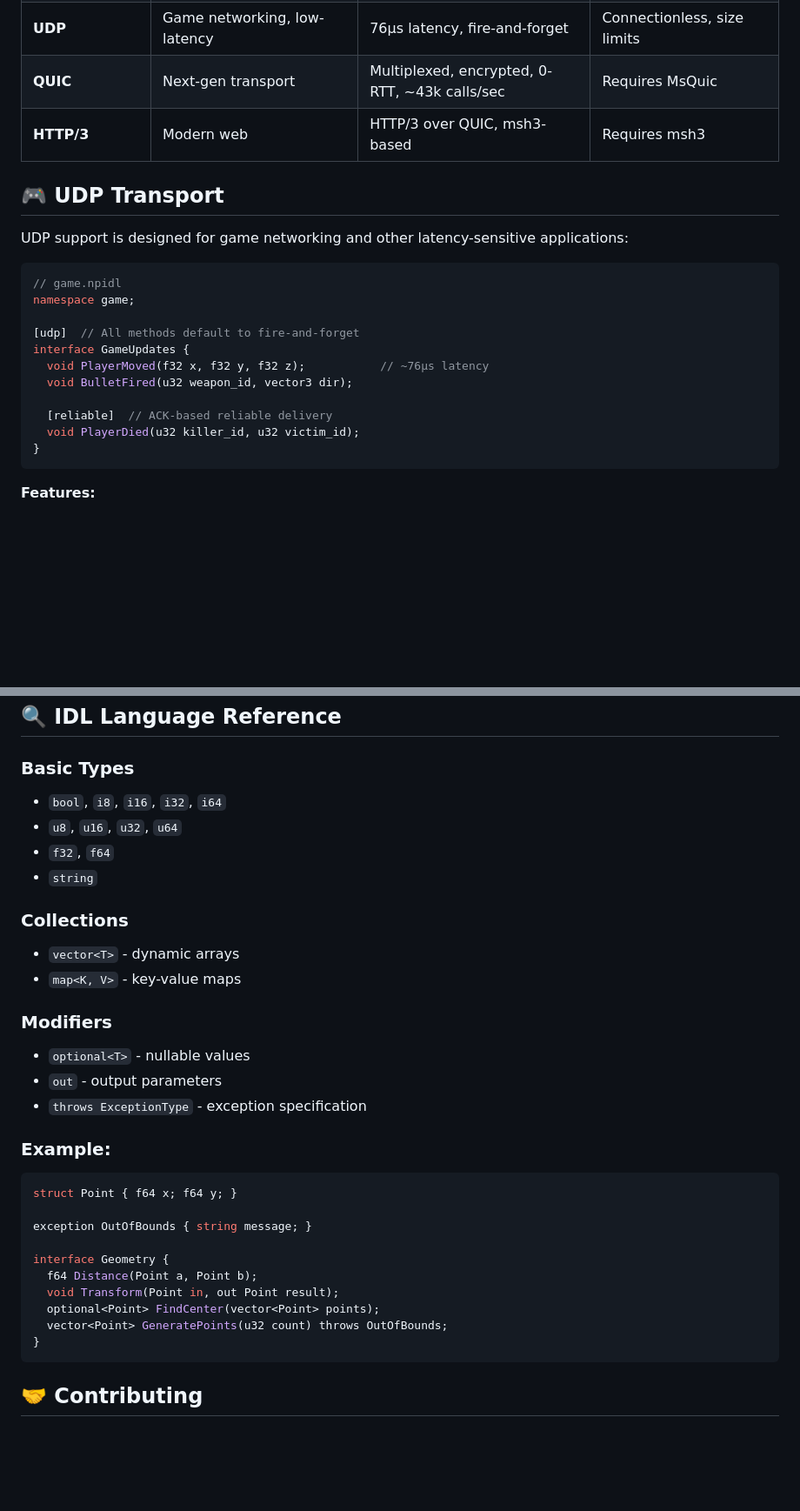
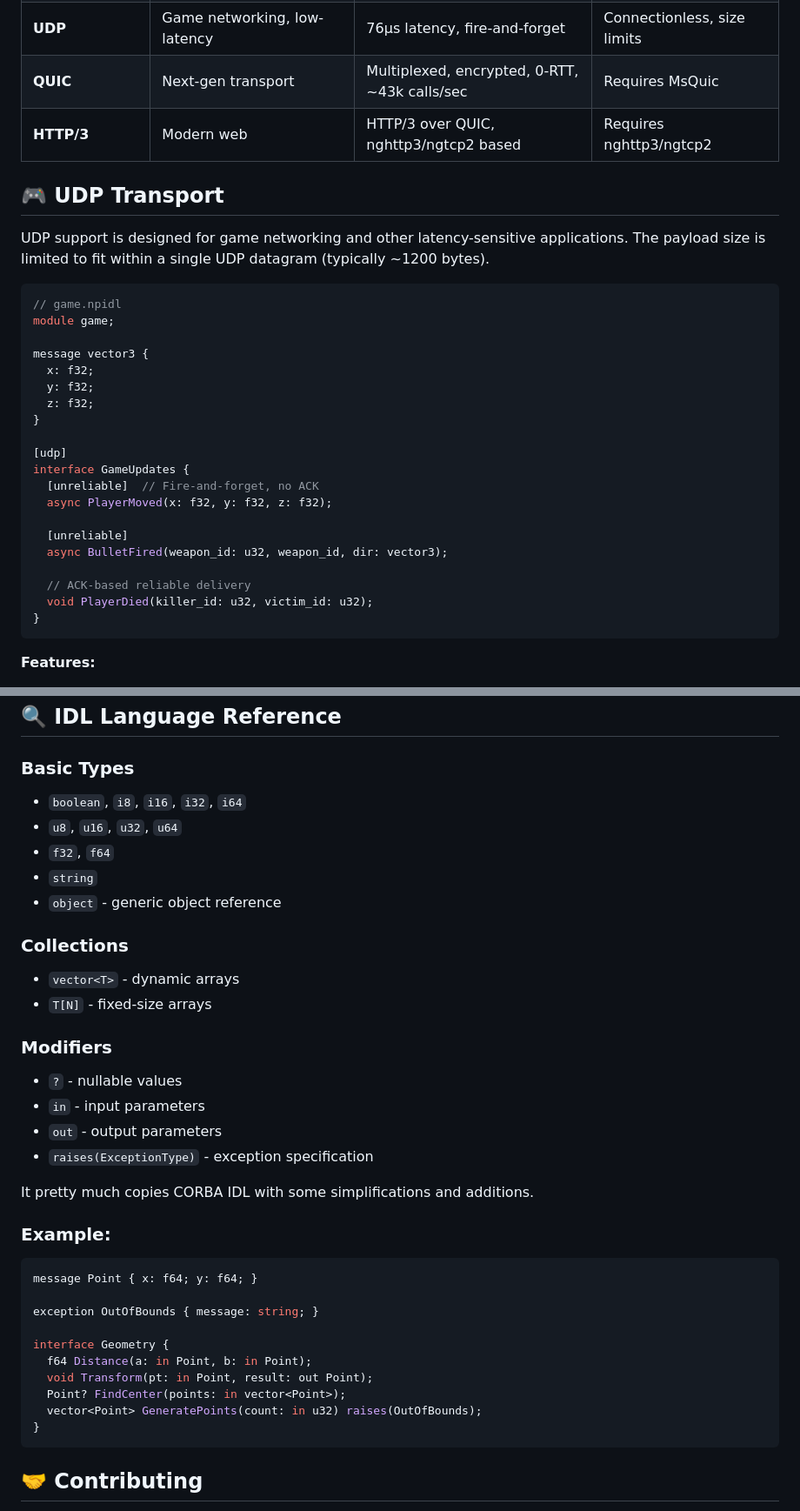
Before and after one commit to nikitapn/nprpc, a Markdown page: README.md, 2 parts joined by grey strips. Shown at 87% size. GitHub-like rendering; blank space fills up the shorter version.

````diff
--- a/README.md
+++ b/README.md
@@ -32,23 +32,33 @@ NPRPC is a high-performance, multi-transport RPC (Remote Procedure Call) framewo
 | **Shared Memory** | Same-machine IPC | Zero-copy, 8x memory efficient | Local only |
 | **UDP** | Game networking, low-latency | 76µs latency, fire-and-forget | Connectionless, size limits |
 | **QUIC** | Next-gen transport | Multiplexed, encrypted, 0-RTT, ~43k calls/sec | Requires MsQuic |
-| **HTTP/3** | Modern web | HTTP/3 over QUIC, msh3-based | Requires msh3 |
+| **HTTP/3** | Modern web | HTTP/3 over QUIC, nghttp3/ngtcp2 based | Requires nghttp3/ngtcp2 |
 
 ## 🎮 UDP Transport
 
-UDP support is designed for game networking and other latency-sensitive applications:
+UDP support is designed for game networking and other latency-sensitive applications.
+The payload size is limited to fit within a single UDP datagram (typically ~1200 bytes).
 
-```cpp
+```typescript
 // game.npidl
-namespace game;
+module game;
 
-[udp]  // All methods default to fire-and-forget
+message vector3 {
+  x: f32;
+  y: f32;
+  z: f32;
+}
+
+[udp]
 interface GameUpdates {
-  void PlayerMoved(f32 x, f32 y, f32 z);           // ~76µs latency
-  void BulletFired(u32 weapon_id, vector3 dir);
+  [unreliable]  // Fire-and-forget, no ACK
+  async PlayerMoved(x: f32, y: f32, z: f32);
 
-  [reliable]  // ACK-based reliable delivery
-  void PlayerDied(u32 killer_id, u32 victim_id);
+  [unreliable]
+  async BulletFired(weapon_id: u32, weapon_id, dir: vector3);
+
+  // ACK-based reliable delivery
+  void PlayerDied(killer_id: u32, victim_id: u32);
 }
 ```
 
@@ -501,31 +550,35 @@ See [`benchmark/README.md`](benchmark/README.md) for detailed benchmark document
 ## 🔍 IDL Language Reference
 
 ### Basic Types
-- `bool`, `i8`, `i16`, `i32`, `i64`
+- `boolean`, `i8`, `i16`, `i32`, `i64`
 - `u8`, `u16`, `u32`, `u64`
 - `f32`, `f64`
 - `string`
+- `object` - generic object reference
 
 ### Collections
 - `vector<T>` - dynamic arrays
-- `map<K, V>` - key-value maps
+- `T[N]` - fixed-size arrays
 
 ### Modifiers
-- `optional<T>` - nullable values
+- `?` - nullable values
+- `in` - input parameters
 - `out` - output parameters
-- `throws ExceptionType` - exception specification
+- `raises(ExceptionType)` - exception specification
+
+It pretty much copies CORBA IDL with some simplifications and additions.
 
 ### Example:
 ```cpp
-struct Point { f64 x; f64 y; }
+message Point { x: f64; y: f64; }
 
-exception OutOfBounds { string message; }
+exception OutOfBounds { message: string; }
 
 interface Geometry {
-  f64 Distance(Point a, Point b);
-  void Transform(Point in, out Point result);
-  optional<Point> FindCenter(vector<Point> points);
-  vector<Point> GeneratePoints(u32 count) throws OutOfBounds;
+  f64 Distance(a: in Point, b: in Point);
+  void Transform(pt: in Point, result: out Point);
+  Point? FindCenter(points: in vector<Point>);
+  vector<Point> GeneratePoints(count: in u32) raises(OutOfBounds);
 }
 ```
 
````
Also changed, not shown: other parts of README.md (+82 -41 lines).
